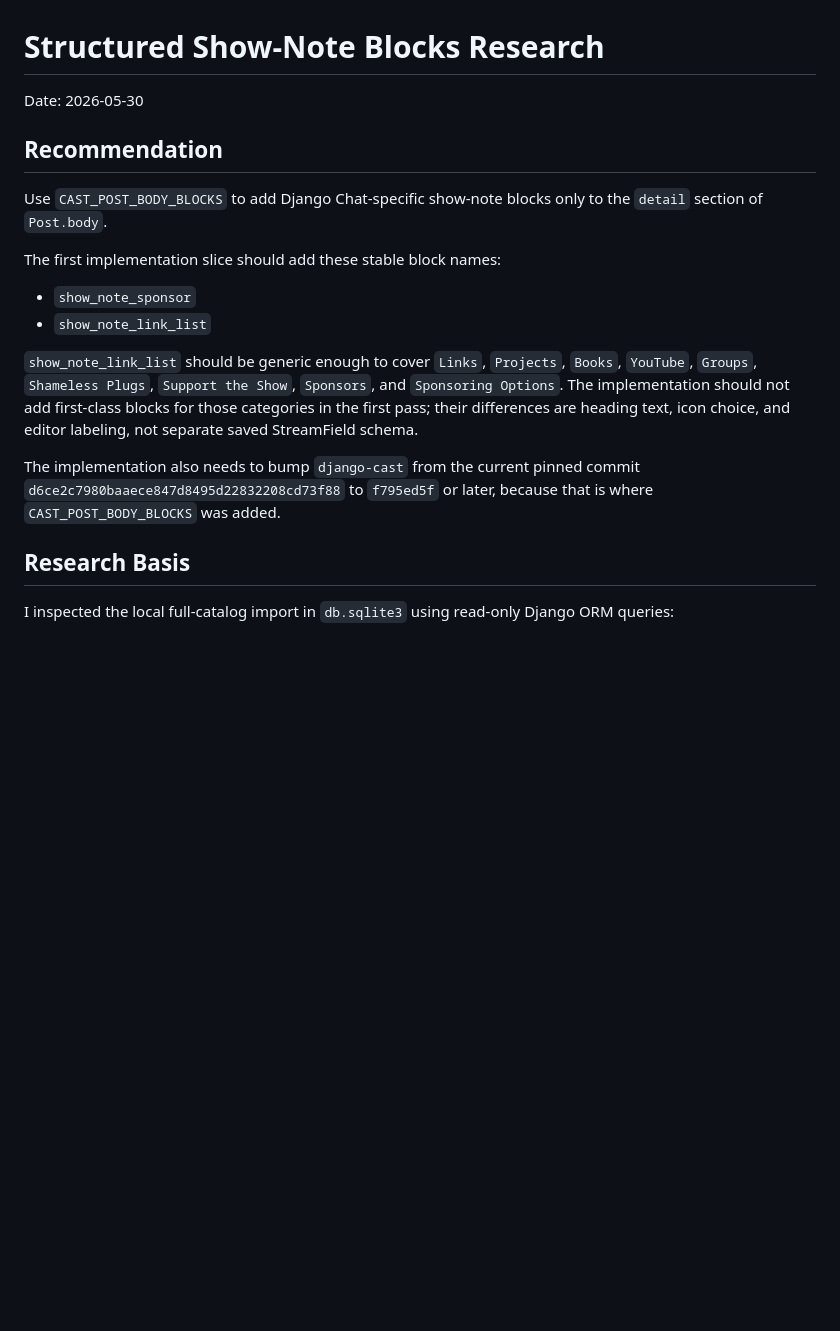
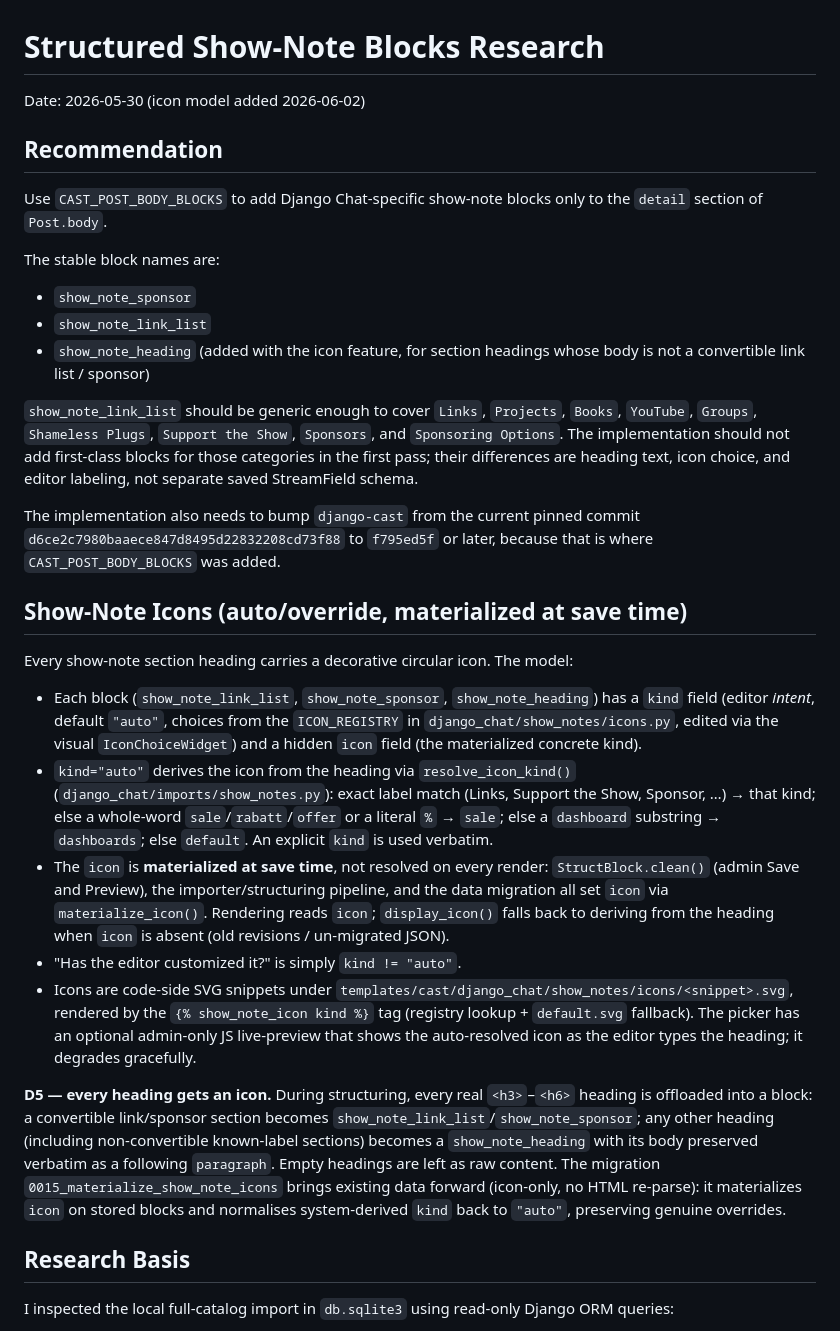
Before and after one commit to ephes/django-chat, a Markdown page: docs/structured-show-note-blocks-research.md, the part around one of its changes. Rendered like a GitHub page; blank space fills up the shorter version.

```diff
--- a/docs/structured-show-note-blocks-research.md
+++ b/docs/structured-show-note-blocks-research.md
@@ -1,16 +1,18 @@
 # Structured Show-Note Blocks Research
 
-Date: 2026-05-30
+Date: 2026-05-30 (icon model added 2026-06-02)
 
 ## Recommendation
 
 Use `CAST_POST_BODY_BLOCKS` to add Django Chat-specific show-note blocks only to
 the `detail` section of `Post.body`.
 
-The first implementation slice should add these stable block names:
+The stable block names are:
 
 - `show_note_sponsor`
 - `show_note_link_list`
+- `show_note_heading` (added with the icon feature, for section headings whose
+  body is not a convertible link list / sponsor)
 
 `show_note_link_list` should be generic enough to cover `Links`, `Projects`,
 `Books`, `YouTube`, `Groups`, `Shameless Plugs`, `Support the Show`,
@@ -22,6 +24,41 @@ StreamField schema.
 The implementation also needs to bump `django-cast` from the current pinned
 commit `d6ce2c7980baaece847d8495d22832208cd73f88` to `f795ed5f` or later,
 because that is where `CAST_POST_BODY_BLOCKS` was added.
+
+## Show-Note Icons (auto/override, materialized at save time)
+
+Every show-note section heading carries a decorative circular icon. The model:
+
+- Each block (`show_note_link_list`, `show_note_sponsor`, `show_note_heading`)
+  has a `kind` field (editor *intent*, default `"auto"`, choices from the
+  `ICON_REGISTRY` in `django_chat/show_notes/icons.py`, edited via the visual
+  `IconChoiceWidget`) and a hidden `icon` field (the materialized concrete kind).
+- `kind="auto"` derives the icon from the heading via `resolve_icon_kind()`
+  (`django_chat/imports/show_notes.py`): exact label match (Links, Support the
+  Show, Sponsor, …) → that kind; else a whole-word `sale`/`rabatt`/`offer` or a
+  literal `%` → `sale`; else a `dashboard` substring → `dashboards`; else
+  `default`. An explicit `kind` is used verbatim.
+- The `icon` is **materialized at save time**, not resolved on every render:
+  `StructBlock.clean()` (admin Save and Preview), the importer/structuring
+  pipeline, and the data migration all set `icon` via `materialize_icon()`.
+  Rendering reads `icon`; `display_icon()` falls back to deriving from the
+  heading when `icon` is absent (old revisions / un-migrated JSON).
+- "Has the editor customized it?" is simply `kind != "auto"`.
+- Icons are code-side SVG snippets under
+  `templates/cast/django_chat/show_notes/icons/<snippet>.svg`, rendered by the
+  `{% show_note_icon kind %}` tag (registry lookup + `default.svg` fallback).
+  The picker has an optional admin-only JS live-preview that shows the
+  auto-resolved icon as the editor types the heading; it degrades gracefully.
+
+**D5 — every heading gets an icon.** During structuring, every real `<h3>`–`<h6>`
+heading is offloaded into a block: a convertible link/sponsor section becomes
+`show_note_link_list`/`show_note_sponsor`; any other heading (including
+non-convertible known-label sections) becomes a `show_note_heading` with its
+body preserved verbatim as a following `paragraph`. Empty headings are left as
+raw content. The migration `0015_materialize_show_note_icons` brings existing
+data forward (icon-only, no HTML re-parse): it materializes `icon` on stored
+blocks and normalises system-derived `kind` back to `"auto"`, preserving genuine
+overrides.
 
 ## Research Basis
 
```
Also changed, not shown: other parts of docs/structured-show-note-blocks-research.md (+55 -48 lines), docs/implementation-status.md (+23 -5 lines), docs/show-note-backfill-repair.md (+24 -12 lines).
